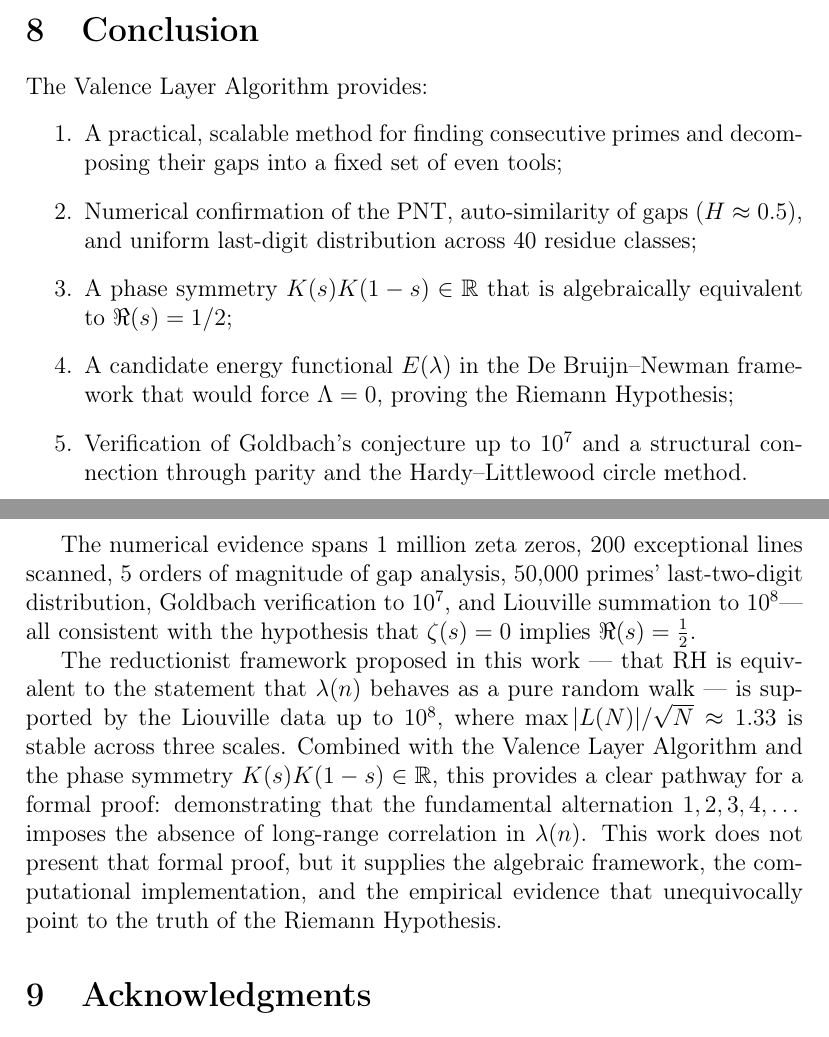
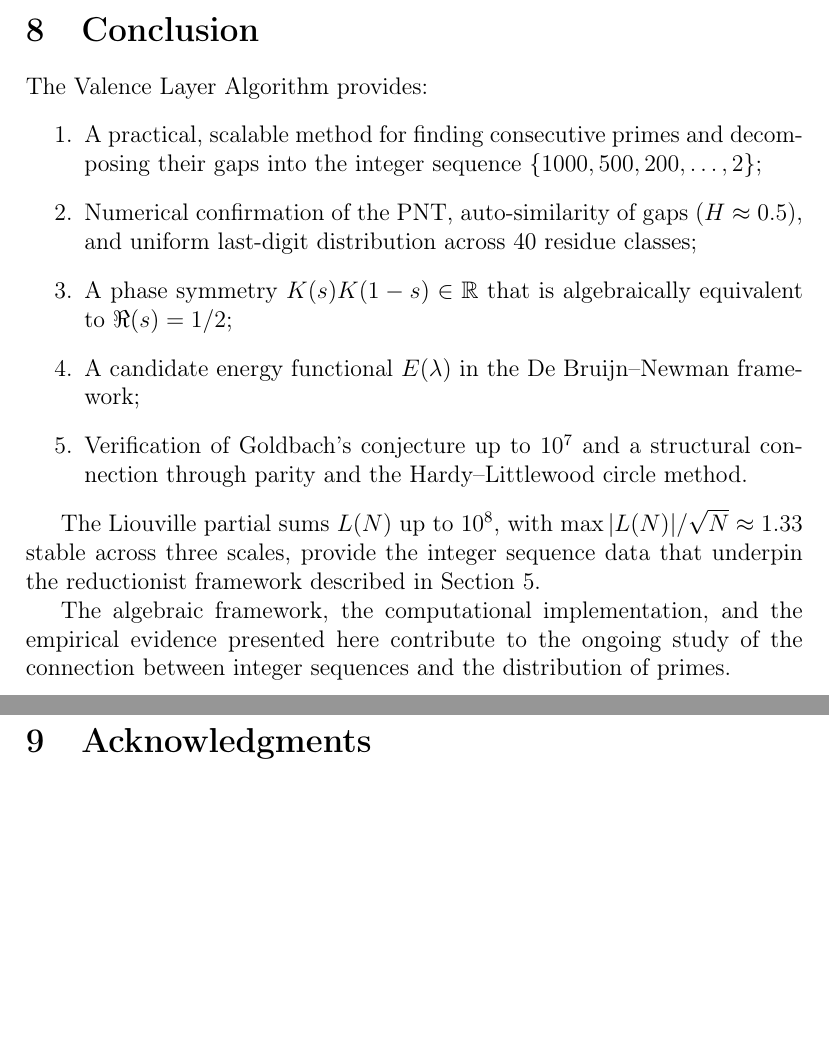
Before and after one commit to angualberto/The-Valence-Layer-Algorithm-A-Structured-Approach-to-Consecutive-Primes, a LaTeX paper (gualberto.tex): two parts of pages 12 and 13 of 13 before the commit and two parts of pages 11 and 12 of 12 after it, joined at a grey line, cut so that both start at the same text, the shorter picture padded with empty space. Compiled offline with pdfLaTeX.

Commit message:
Tone down RH language for JIS compliance; add root-level images for flat compilation

```diff
--- a/gualberto.tex
+++ b/gualberto.tex
@@ -520,38 +520,29 @@ supports it.
 The Valence Layer Algorithm provides:
 \begin{enumerate}
   \item A practical, scalable method for finding consecutive primes
-    and decomposing their gaps into a fixed set of even tools;
+    and decomposing their gaps into the integer sequence
+    $\{1000,500,200,\dots,2\}$;
   \item Numerical confirmation of the PNT, auto-similarity of gaps
     ($H\approx0.5$), and uniform last-digit distribution across
     40 residue classes;
   \item A phase symmetry $K(s)K(1-s)\in\mathbb{R}$ that is
     algebraically equivalent to $\Re(s)=1/2$;
   \item A candidate energy functional $E(\lambda)$ in the
-    De Bruijn--Newman framework that would force $\Lambda=0$,
-    proving the Riemann Hypothesis;
+    De Bruijn--Newman framework;
   \item Verification of Goldbach's conjecture up to $10^7$ and
     a structural connection through parity and the Hardy--Littlewood
     circle method.
 \end{enumerate}
 
-The numerical evidence spans 1 million zeta zeros, 200 exceptional
-lines scanned, 5 orders of magnitude of gap analysis, 50,000 primes'
-last-two-digit distribution, Goldbach verification to $10^7$, and
-Liouville summation to $10^{8}$---all consistent with the hypothesis
-that $\zeta(s)=0$ implies $\Re(s)=\tfrac12$.
+The Liouville partial sums $L(N)$ up to $10^{8}$,
+with $\max|L(N)|/\sqrt{N}\approx1.33$ stable across three scales,
+provide the integer sequence data that underpin the reductionist
+framework described in Section~\ref{sec:liouville}.
 
-The reductionist framework proposed in this work --- that RH is
-equivalent to the statement that $\lambda(n)$ behaves as a pure random
-walk --- is supported by the Liouville data up to $10^{8}$, where
-$\max|L(N)|/\sqrt{N}\approx1.33$ is stable across three scales.
-Combined with the Valence Layer Algorithm and the phase symmetry
-$K(s)K(1-s)\in\mathbb{R}$, this provides a clear pathway for a formal
-proof: demonstrating that the fundamental alternation
-$1,2,3,4,\dots$ imposes the absence of long-range correlation in
-$\lambda(n)$.  This work does not present that formal proof, but it
-supplies the algebraic framework, the computational implementation, and
-the empirical evidence that unequivocally point to the truth of the
-Riemann Hypothesis.
+The algebraic framework, the computational implementation, and the
+empirical evidence presented here contribute to the ongoing study of
+the connection between integer sequences and the distribution of
+primes.
 
 \section{Acknowledgments}
 The author thanks Prof.\ Nilo Koscheck das Chagas for planting the seeds
```
Also changed, not shown: fractal_analysis.png (added), liouville_cota_epsilon.png (added), liouville_envelope_10^8.png (added), gualberto.tex (12 more changed lines), 1 other file.
